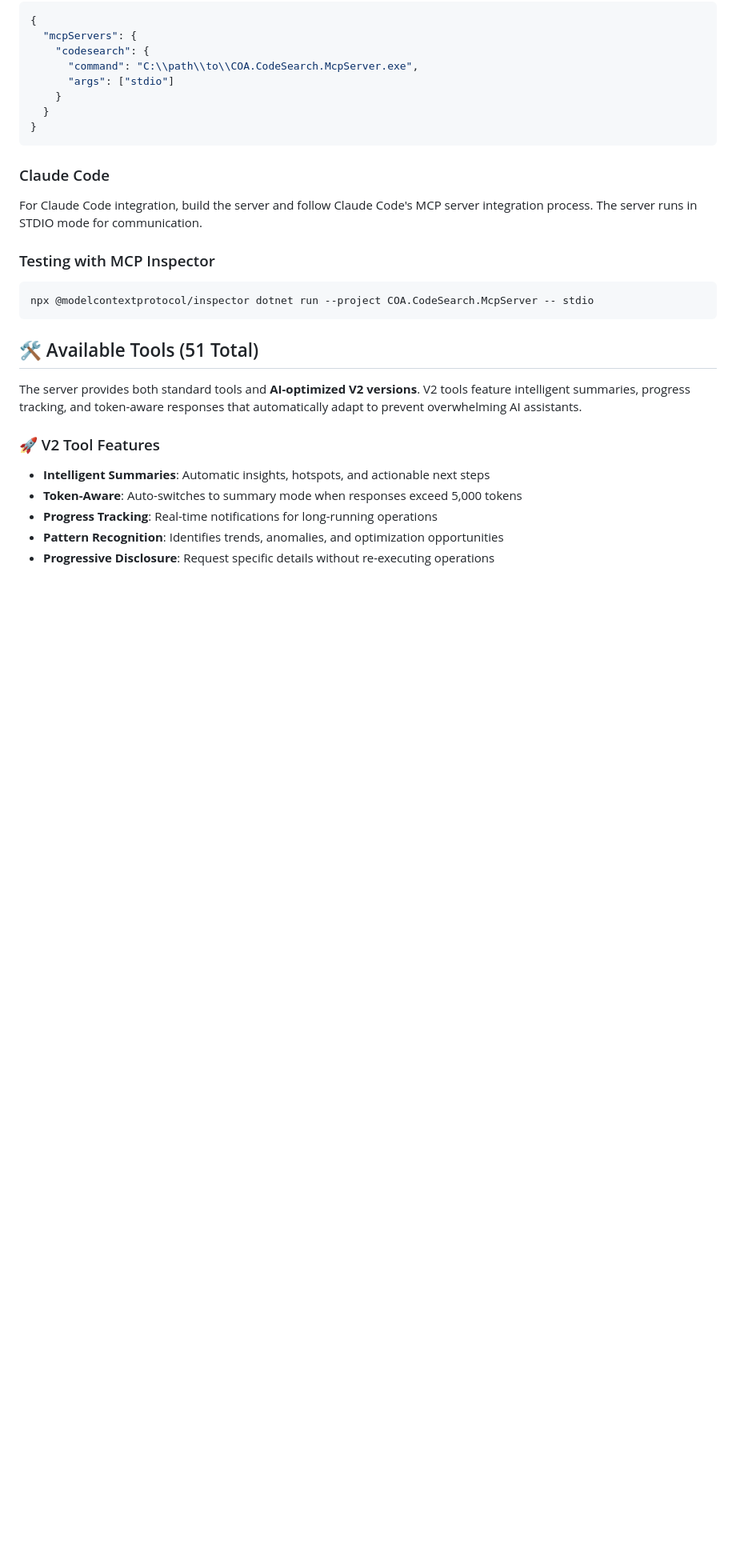
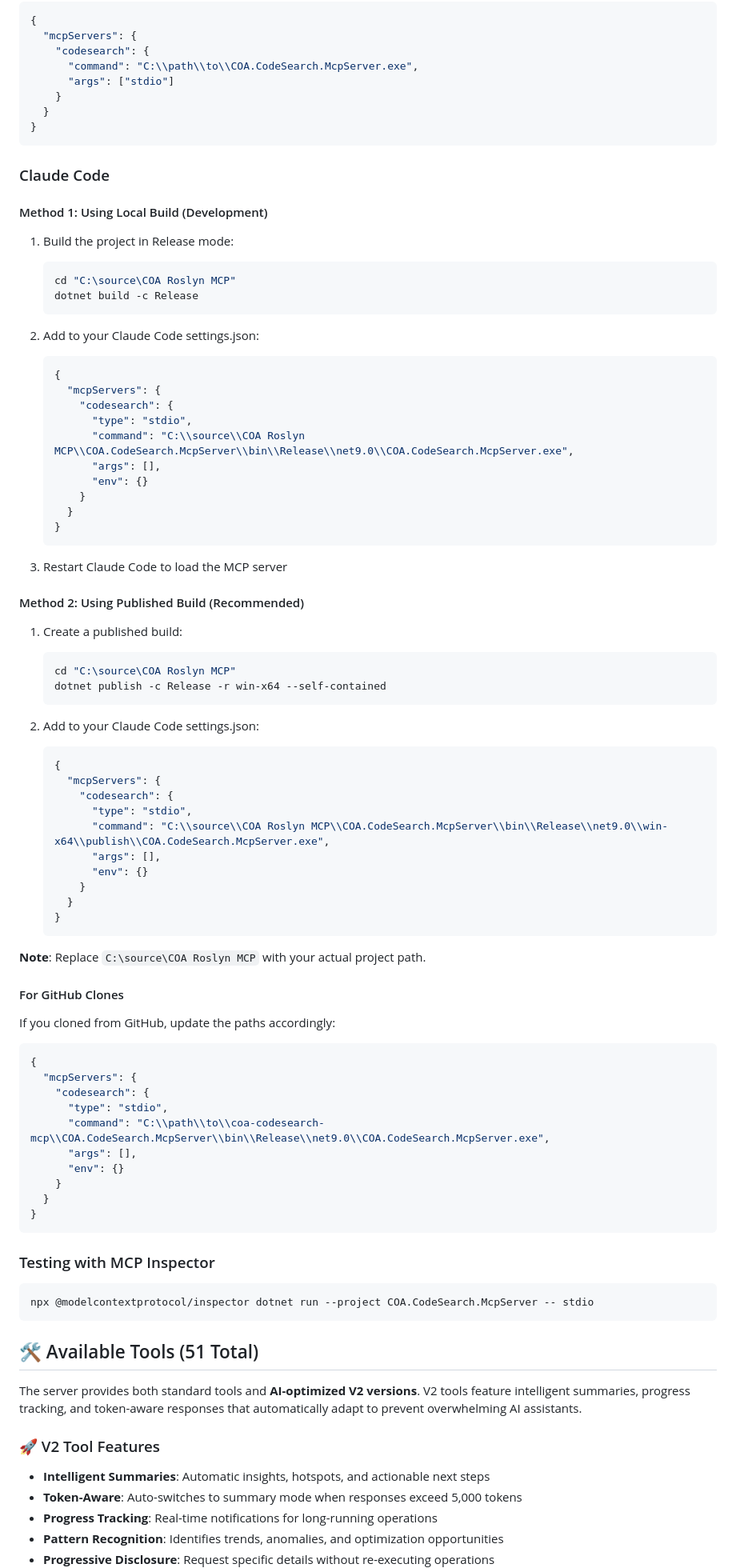
Before and after one commit to anortham/coa-codesearch-mcp, a Markdown page: README.md, the part around one of its changes. Shown at 80% size. GitHub-like rendering; blank space fills up the shorter version.

Commit message:
docs: Add Claude Code configuration instructions for local builds
- Added detailed Claude Code integration steps
- Included exact settings.json configuration format
- Added instructions for both local build and published build methods
- Updated clone URL to point to GitHub repository
- Added note for GitHub clones to adjust paths

This makes it easy for developers to configure the MCP server in Claude Code
after cloning and building the project locally.

🤖 Generated with [Claude Code](https://claude.ai/code)

Co-Authored-By: Claude <noreply@anthropic.com>

````diff
--- a/README.md
+++ b/README.md
@@ -102,7 +102,67 @@ Add to your Claude Desktop configuration:
 ```
 
 ### Claude Code
-For Claude Code integration, build the server and follow Claude Code's MCP server integration process. The server runs in STDIO mode for communication.
+
+#### Method 1: Using Local Build (Development)
+1. Build the project in Release mode:
+   ```bash
+   cd "C:\source\COA Roslyn MCP"
+   dotnet build -c Release
+   ```
+
+2. Add to your Claude Code settings.json:
+   ```json
+   {
+     "mcpServers": {
+       "codesearch": {
+         "type": "stdio",
+         "command": "C:\\source\\COA Roslyn MCP\\COA.CodeSearch.McpServer\\bin\\Release\\net9.0\\COA.CodeSearch.McpServer.exe",
+         "args": [],
+         "env": {}
+       }
+     }
+   }
+   ```
+
+3. Restart Claude Code to load the MCP server
+
+#### Method 2: Using Published Build (Recommended)
+1. Create a published build:
+   ```bash
+   cd "C:\source\COA Roslyn MCP"
+   dotnet publish -c Release -r win-x64 --self-contained
+   ```
+
+2. Add to your Claude Code settings.json:
+   ```json
+   {
+     "mcpServers": {
+       "codesearch": {
+         "type": "stdio",
+         "command": "C:\\source\\COA Roslyn MCP\\COA.CodeSearch.McpServer\\bin\\Release\\net9.0\\win-x64\\publish\\COA.CodeSearch.McpServer.exe",
+         "args": [],
+         "env": {}
+       }
+     }
+   }
+   ```
+
+**Note**: Replace `C:\source\COA Roslyn MCP` with your actual project path.
+
+#### For GitHub Clones
+If you cloned from GitHub, update the paths accordingly:
+```json
+{
+  "mcpServers": {
+    "codesearch": {
+      "type": "stdio",
+      "command": "C:\\path\\to\\coa-codesearch-mcp\\COA.CodeSearch.McpServer\\bin\\Release\\net9.0\\COA.CodeSearch.McpServer.exe",
+      "args": [],
+      "env": {}
+    }
+  }
+}
+```
 
 ### Testing with MCP Inspector
 ```bash
````
Also changed, not shown: other parts of README.md (+2 -2 lines).
